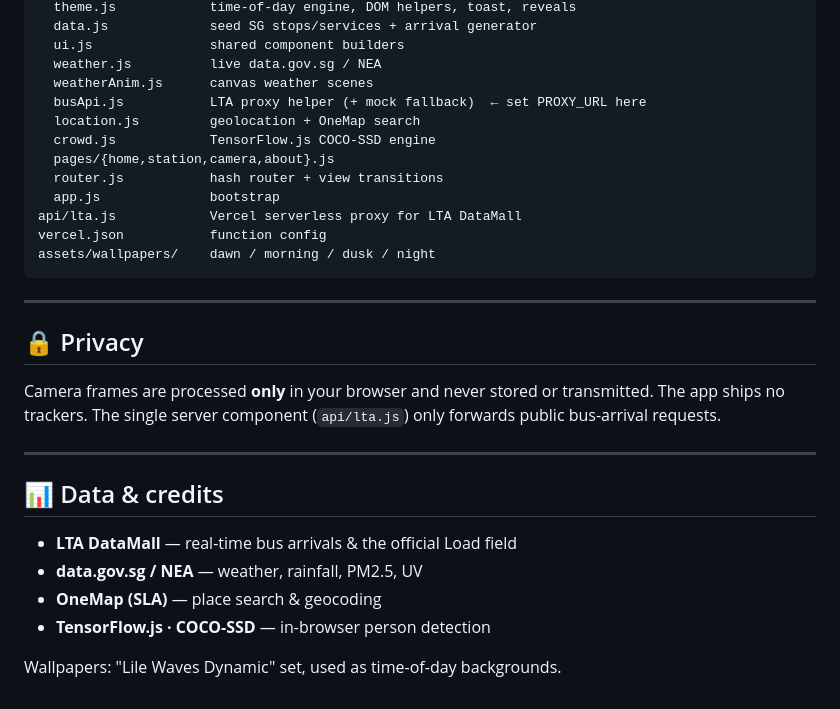
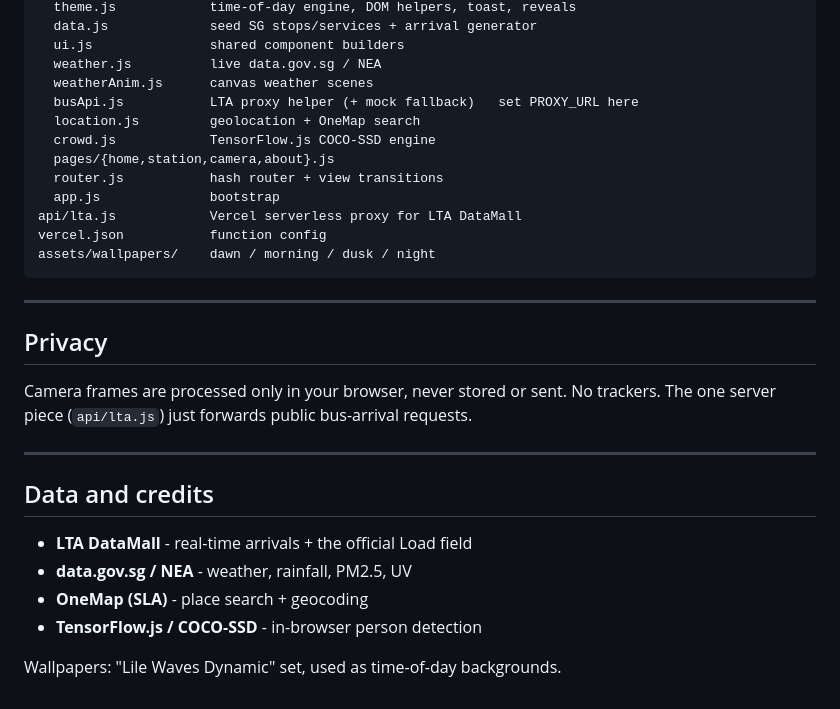
Before and after one commit to MilkmanAbi/BusTech-Prototype, a Markdown page: README.md, the part around one of its changes. GitHub-like rendering.

```diff
--- a/README.md
+++ b/README.md
@@ -90,7 +78,7 @@ js/
   ui.js               shared component builders
   weather.js          live data.gov.sg / NEA
   weatherAnim.js      canvas weather scenes
-  busApi.js           LTA proxy helper (+ mock fallback)  ← set PROXY_URL here
+  busApi.js           LTA proxy helper (+ mock fallback)   set PROXY_URL here
   location.js         geolocation + OneMap search
   crowd.js            TensorFlow.js COCO-SSD engine
   pages/{home,station,camera,about}.js
@@ -103,19 +91,17 @@ assets/wallpapers/    dawn / morning / dusk / night
 
 ---
 
-## 🔒 Privacy
+## Privacy
 
-Camera frames are processed **only** in your browser and never stored or transmitted.
-The app ships no trackers. The single server component (`api/lta.js`) only forwards
-public bus-arrival requests.
+Camera frames are processed only in your browser, never stored or sent. No trackers. The one server piece (`api/lta.js`) just forwards public bus-arrival requests.
 
 ---
 
-## 📊 Data & credits
+## Data and credits
 
-- **LTA DataMall** — real-time bus arrivals & the official Load field
-- **data.gov.sg / NEA** — weather, rainfall, PM2.5, UV
-- **OneMap (SLA)** — place search & geocoding
-- **TensorFlow.js · COCO-SSD** — in-browser person detection
+- **LTA DataMall** - real-time arrivals + the official Load field
+- **data.gov.sg / NEA** - weather, rainfall, PM2.5, UV
+- **OneMap (SLA)** - place search + geocoding
+- **TensorFlow.js / COCO-SSD** - in-browser person detection
 
 Wallpapers: "Lile Waves Dynamic" set, used as time-of-day backgrounds.
```
Also changed, not shown: other parts of README.md (+30 -42 lines).
